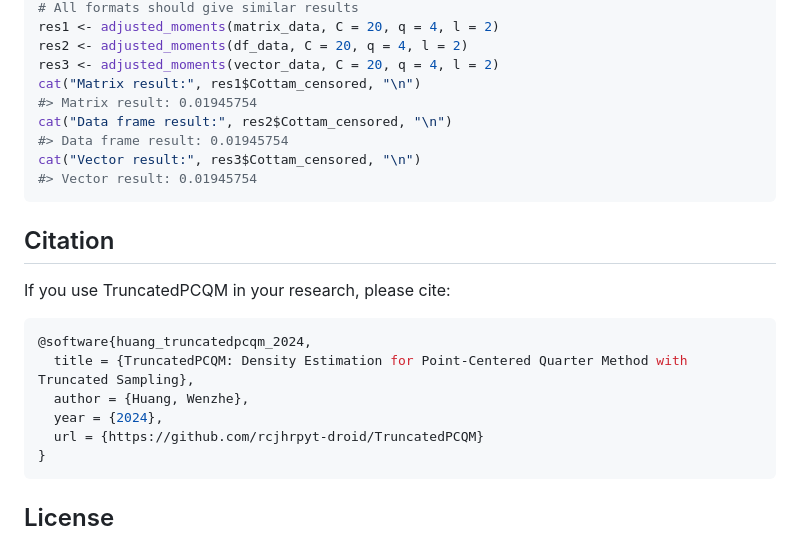
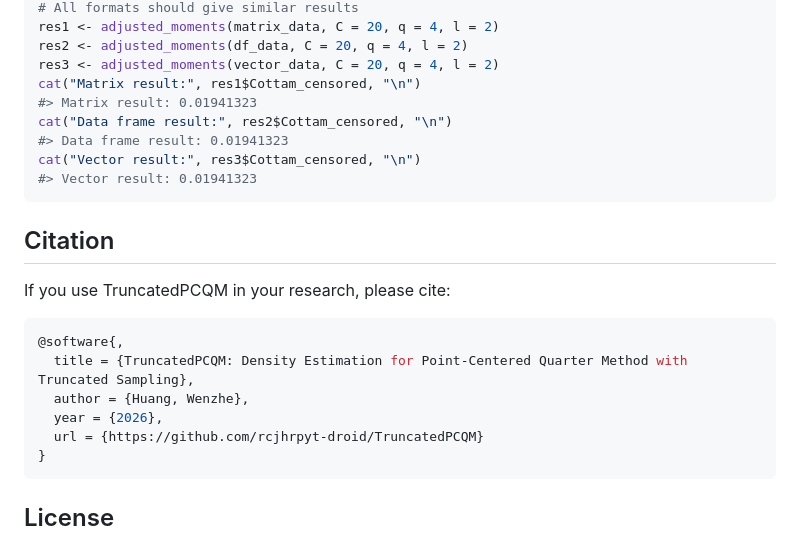
Before and after one commit to rcjhrpyt-droid/TruncatedPCQM, a Markdown page: README.md, the part around the change. Rendered like a GitHub page.

````diff
--- a/README.md
+++ b/README.md
@@ -139,11 +139,11 @@ res1 <- adjusted_moments(matrix_data, C = 20, q = 4, l = 2)
 res2 <- adjusted_moments(df_data, C = 20, q = 4, l = 2)
 res3 <- adjusted_moments(vector_data, C = 20, q = 4, l = 2)
 cat("Matrix result:", res1$Cottam_censored, "\n")
-#> Matrix result: 0.01945754
+#> Matrix result: 0.01941323
 cat("Data frame result:", res2$Cottam_censored, "\n")
-#> Data frame result: 0.01945754
+#> Data frame result: 0.01941323
 cat("Vector result:", res3$Cottam_censored, "\n")
-#> Vector result: 0.01945754
+#> Vector result: 0.01941323
 ```
 
 ## Citation
@@ -151,10 +151,10 @@ cat("Vector result:", res3$Cottam_censored, "\n")
 If you use TruncatedPCQM in your research, please cite:
 
 ``` r
-@software{huang_truncatedpcqm_2024,
+@software{,
   title = {TruncatedPCQM: Density Estimation for Point-Centered Quarter Method with Truncated Sampling},
   author = {Huang, Wenzhe},
-  year = {2024},
+  year = {2026},
   url = {https://github.com/rcjhrpyt-droid/TruncatedPCQM}
 }
 ```
````
